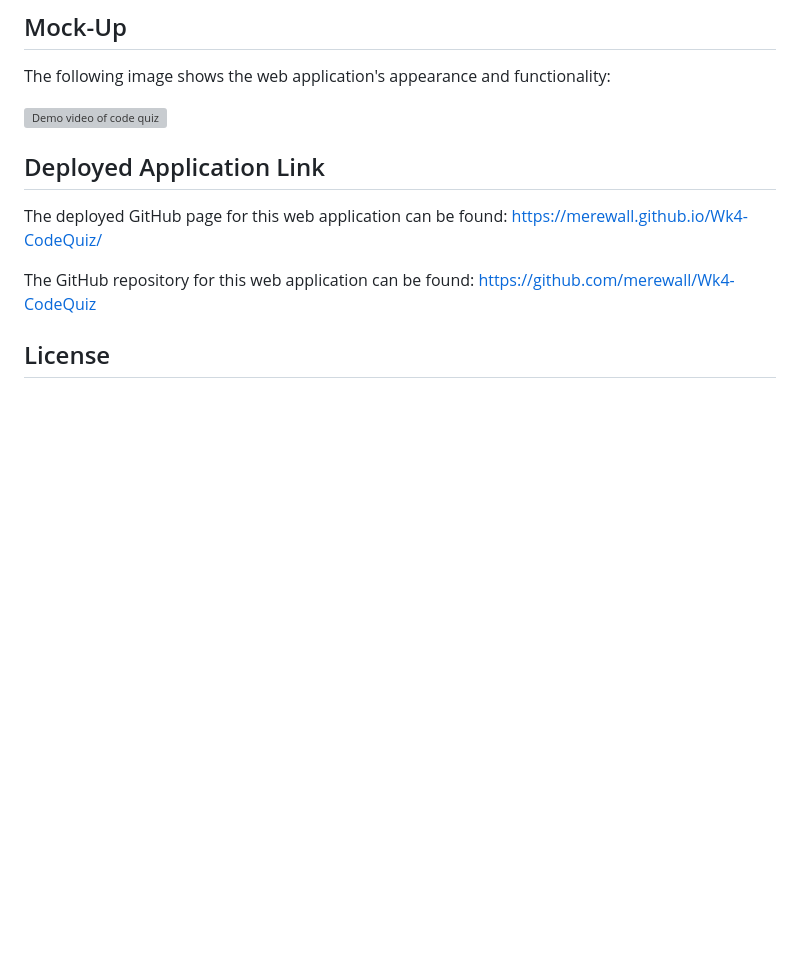
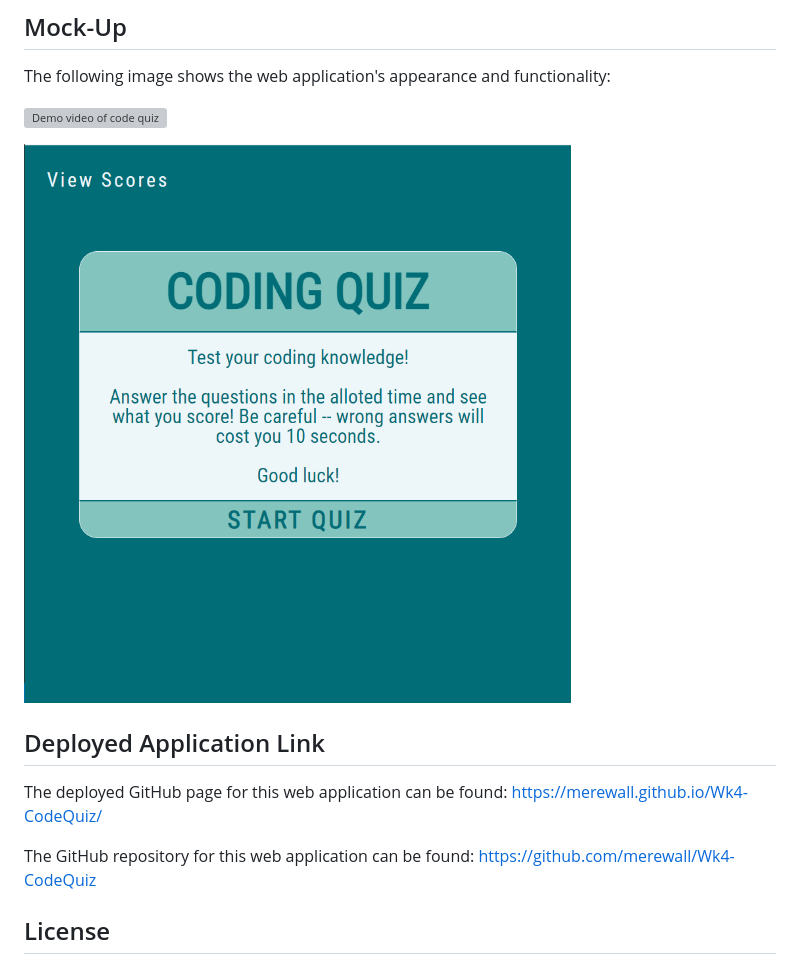
Before and after one commit to merewall/Wk4-CodeQuiz, a Markdown page: README.md, the part around the change. Rendered like a GitHub page; pictures changed too: Assets/Images/code-quiz-screenshot.PNG (added); blank space fills up the shorter version; grey boxes are pictures that could not be loaded.

Commit message:
adding screenshot to README and assets directory

```diff
--- a/README.md
+++ b/README.md
@@ -23,6 +23,8 @@ The following image shows the web application's appearance and functionality:
 
 ![Demo video of code quiz](https://github.com/merewall/Wk4-CodeQuiz/blob/main/Assets/Images/code-quiz-demo.gif)
 
+![Screenshot of code quiz](https://github.com/merewall/Wk4-CodeQuiz/blob/main/Assets/Images/code-quiz-screenshot.PNG)
+
 ## Deployed Application Link
 
 The deployed GitHub page for this web application can be found:
```
